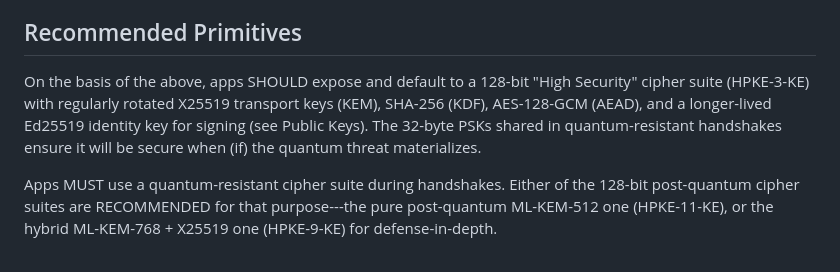
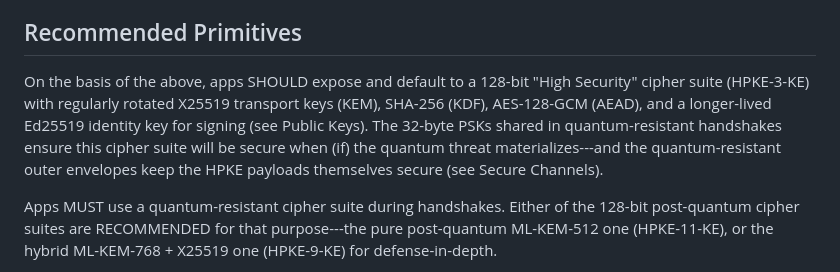
Before and after one commit to p2pledgers/p2pledgers-specs, a Markdown page: src/01-security.md, the part around the change. GitHub-like rendering.

Commit message:
Highlight the outer envelope

```diff
--- a/src/01-security.md
+++ b/src/01-security.md
@@ -153,7 +153,7 @@ The `uint16` codes are the IANA-registered hybrid public key encryption (HPKE; R
 
 ## Recommended Primitives
 
-On the basis of the above, apps SHOULD expose and default to a 128-bit "High Security" cipher suite (HPKE-3-KE) with regularly rotated X25519 transport keys (KEM), SHA-256 (KDF), AES-128-GCM (AEAD), and a longer-lived Ed25519 identity key for signing (see Public Keys). The 32-byte PSKs shared in quantum-resistant handshakes ensure it will be secure when (if) the quantum threat materializes.
+On the basis of the above, apps SHOULD expose and default to a 128-bit "High Security" cipher suite (HPKE-3-KE) with regularly rotated X25519 transport keys (KEM), SHA-256 (KDF), AES-128-GCM (AEAD), and a longer-lived Ed25519 identity key for signing (see Public Keys). The 32-byte PSKs shared in quantum-resistant handshakes ensure this cipher suite will be secure when (if) the quantum threat materializes---and the quantum-resistant outer envelopes keep the HPKE payloads themselves secure (see Secure Channels).
 
 Apps MUST use a quantum-resistant cipher suite during handshakes. Either of the 128-bit post-quantum cipher suites are RECOMMENDED for that purpose---the pure post-quantum ML-KEM-512 one (HPKE-11-KE), or the hybrid ML-KEM-768 + X25519 one (HPKE-9-KE) for defense-in-depth.
 
```
